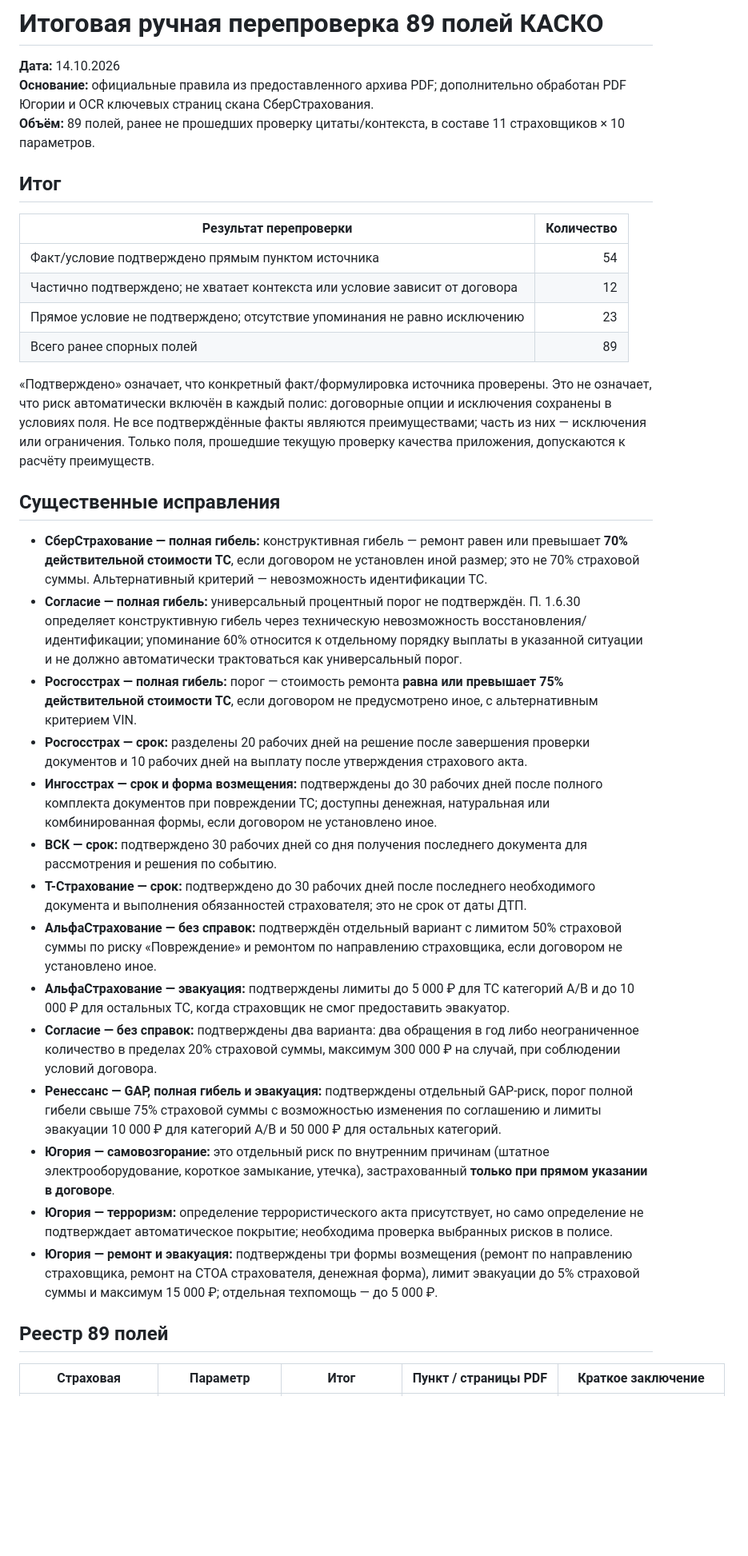
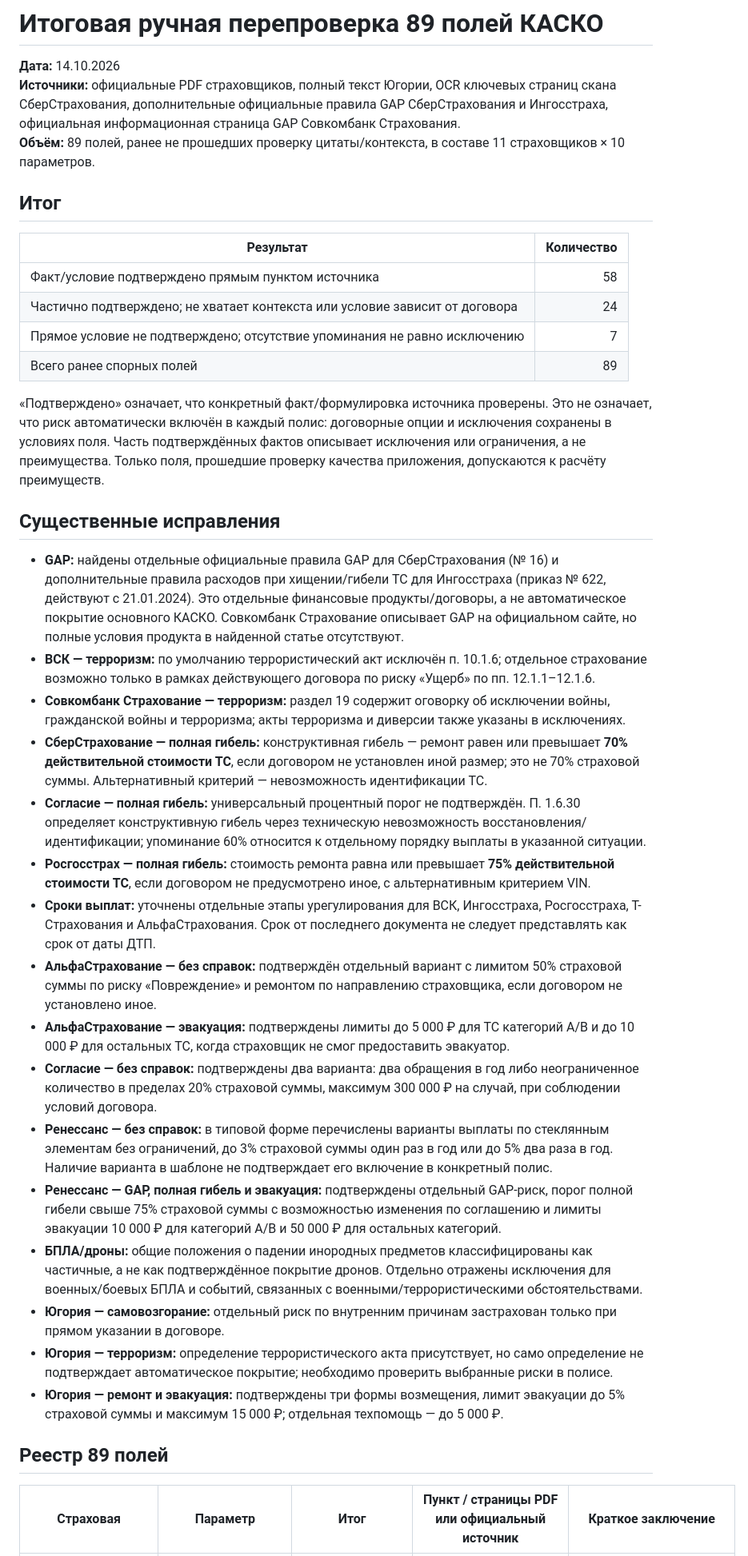
Before and after one commit to vilvetti-cloud/insurance-comparator, a Markdown page: reports/casco-audit-89-fields-2026-10-14.md, the part around one of its changes. Shown at 80% size. Rendered like a GitHub page; blank space fills up the shorter version.

Commit message:
Finalize 89-field audit with new official sources

```diff
--- a/reports/casco-audit-89-fields-2026-10-14.md
+++ b/reports/casco-audit-89-fields-2026-10-14.md
@@ -1,38 +1,40 @@
 # Итоговая ручная перепроверка 89 полей КАСКО
 
 **Дата:** 14.10.2026
-**Основание:** официальные правила из предоставленного архива PDF; дополнительно обработан PDF Югории и OCR ключевых страниц скана СберСтрахования.
+**Источники:** официальные PDF страховщиков, полный текст Югории, OCR ключевых страниц скана СберСтрахования, дополнительные официальные правила GAP СберСтрахования и Ингосстраха, официальная информационная страница GAP Совкомбанк Страхования.
 **Объём:** 89 полей, ранее не прошедших проверку цитаты/контекста, в составе 11 страховщиков × 10 параметров.
 
 ## Итог
 
-| Результат перепроверки | Количество |
+| Результат | Количество |
 |---|---:|
-| Факт/условие подтверждено прямым пунктом источника | 54 |
-| Частично подтверждено; не хватает контекста или условие зависит от договора | 12 |
-| Прямое условие не подтверждено; отсутствие упоминания не равно исключению | 23 |
+| Факт/условие подтверждено прямым пунктом источника | 58 |
+| Частично подтверждено; не хватает контекста или условие зависит от договора | 24 |
+| Прямое условие не подтверждено; отсутствие упоминания не равно исключению | 7 |
 | Всего ранее спорных полей | 89 |
 
-«Подтверждено» означает, что конкретный факт/формулировка источника проверены. Это не означает, что риск автоматически включён в каждый полис: договорные опции и исключения сохранены в условиях поля. Не все подтверждённые факты являются преимуществами; часть из них — исключения или ограничения. Только поля, прошедшие текущую проверку качества приложения, допускаются к расчёту преимуществ.
+«Подтверждено» означает, что конкретный факт/формулировка источника проверены. Это не означает, что риск автоматически включён в каждый полис: договорные опции и исключения сохранены в условиях поля. Часть подтверждённых фактов описывает исключения или ограничения, а не преимущества. Только поля, прошедшие проверку качества приложения, допускаются к расчёту преимуществ.
 
 ## Существенные исправления
 
+- **GAP:** найдены отдельные официальные правила GAP для СберСтрахования (№ 16) и дополнительные правила расходов при хищении/гибели ТС для Ингосстраха (приказ № 622, действуют с 21.01.2024). Это отдельные финансовые продукты/договоры, а не автоматическое покрытие основного КАСКО. Совкомбанк Страхование описывает GAP на официальном сайте, но полные условия продукта в найденной статье отсутствуют.
+- **ВСК — терроризм:** по умолчанию террористический акт исключён п. 10.1.6; отдельное страхование возможно только в рамках действующего договора по риску «Ущерб» по пп. 12.1.1–12.1.6.
+- **Совкомбанк Страхование — терроризм:** раздел 19 содержит оговорку об исключении войны, гражданской войны и терроризма; акты терроризма и диверсии также указаны в исключениях.
 - **СберСтрахование — полная гибель:** конструктивная гибель — ремонт равен или превышает **70% действительной стоимости ТС**, если договором не установлен иной размер; это не 70% страховой суммы. Альтернативный критерий — невозможность идентификации ТС.
-- **Согласие — полная гибель:** универсальный процентный порог не подтверждён. П. 1.6.30 определяет конструктивную гибель через техническую невозможность восстановления/идентификации; упоминание 60% относится к отдельному порядку выплаты в указанной ситуации и не должно автоматически трактоваться как универсальный порог.
-- **Росгосстрах — полная гибель:** порог — стоимость ремонта **равна или превышает 75% действительной стоимости ТС**, если договором не предусмотрено иное, с альтернативным критерием VIN.
-- **Росгосстрах — срок:** разделены 20 рабочих дней на решение после завершения проверки документов и 10 рабочих дней на выплату после утверждения страхового акта.
-- **Ингосстрах — срок и форма возмещения:** подтверждены до 30 рабочих дней после полного комплекта документов при повреждении ТС; доступны денежная, натуральная или комбинированная формы, если договором не установлено иное.
-- **ВСК — срок:** подтверждено 30 рабочих дней со дня получения последнего документа для рассмотрения и решения по событию.
-- **Т-Страхование — срок:** подтверждено до 30 рабочих дней после последнего необходимого документа и выполнения обязанностей страхователя; это не срок от даты ДТП.
+- **Согласие — полная гибель:** универсальный процентный порог не подтверждён. П. 1.6.30 определяет конструктивную гибель через техническую невозможность восстановления/идентификации; упоминание 60% относится к отдельному порядку выплаты в указанной ситуации.
+- **Росгосстрах — полная гибель:** стоимость ремонта равна или превышает **75% действительной стоимости ТС**, если договором не предусмотрено иное, с альтернативным критерием VIN.
+- **Сроки выплат:** уточнены отдельные этапы урегулирования для ВСК, Ингосстраха, Росгосстраха, Т-Страхования и АльфаСтрахования. Срок от последнего документа не следует представлять как срок от даты ДТП.
 - **АльфаСтрахование — без справок:** подтверждён отдельный вариант с лимитом 50% страховой суммы по риску «Повреждение» и ремонтом по направлению страховщика, если договором не установлено иное.
 - **АльфаСтрахование — эвакуация:** подтверждены лимиты до 5 000 ₽ для ТС категорий A/B и до 10 000 ₽ для остальных ТС, когда страховщик не смог предоставить эвакуатор.
 - **Согласие — без справок:** подтверждены два варианта: два обращения в год либо неограниченное количество в пределах 20% страховой суммы, максимум 300 000 ₽ на случай, при соблюдении условий договора.
+- **Ренессанс — без справок:** в типовой форме перечислены варианты выплаты по стеклянным элементам без ограничений, до 3% страховой суммы один раз в год или до 5% два раза в год. Наличие варианта в шаблоне не подтверждает его включение в конкретный полис.
 - **Ренессанс — GAP, полная гибель и эвакуация:** подтверждены отдельный GAP-риск, порог полной гибели свыше 75% страховой суммы с возможностью изменения по соглашению и лимиты эвакуации 10 000 ₽ для категорий A/B и 50 000 ₽ для остальных категорий.
-- **Югория — самовозгорание:** это отдельный риск по внутренним причинам (штатное электрооборудование, короткое замыкание, утечка), застрахованный **только при прямом указании в договоре**.
-- **Югория — терроризм:** определение террористического акта присутствует, но само определение не подтверждает автоматическое покрытие; необходима проверка выбранных рисков в полисе.
-- **Югория — ремонт и эвакуация:** подтверждены три формы возмещения (ремонт по направлению страховщика, ремонт на СТОА страхователя, денежная форма), лимит эвакуации до 5% страховой суммы и максимум 15 000 ₽; отдельная техпомощь — до 5 000 ₽.
+- **БПЛА/дроны:** общие положения о падении инородных предметов классифицированы как частичные, а не как подтверждённое покрытие дронов. Отдельно отражены исключения для военных/боевых БПЛА и событий, связанных с военными/террористическими обстоятельствами.
+- **Югория — самовозгорание:** отдельный риск по внутренним причинам застрахован только при прямом указании в договоре.
+- **Югория — терроризм:** определение террористического акта присутствует, но само определение не подтверждает автоматическое покрытие; необходимо проверить выбранные риски в полисе.
+- **Югория — ремонт и эвакуация:** подтверждены три формы возмещения, лимит эвакуации до 5% страховой суммы и максимум 15 000 ₽; отдельная техпомощь — до 5 000 ₽.
 
 ## Реестр 89 полей
 
-| Страховая | Параметр | Итог | Пункт / страницы PDF | Краткое заключение |
+| Страховая | Параметр | Итог | Пункт / страницы PDF или официальный источник | Краткое заключение |
 |---|---|---|---|---|
```
Also changed, not shown: other parts of reports/casco-audit-89-fields-2026-10-14.md (+95 -95 lines).
